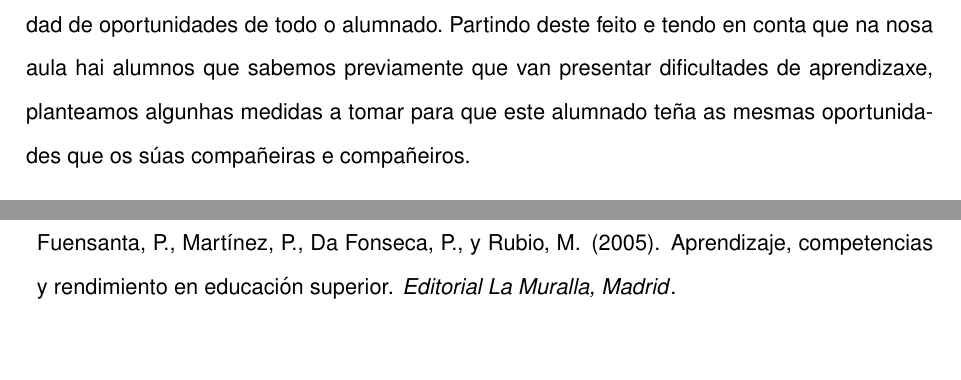
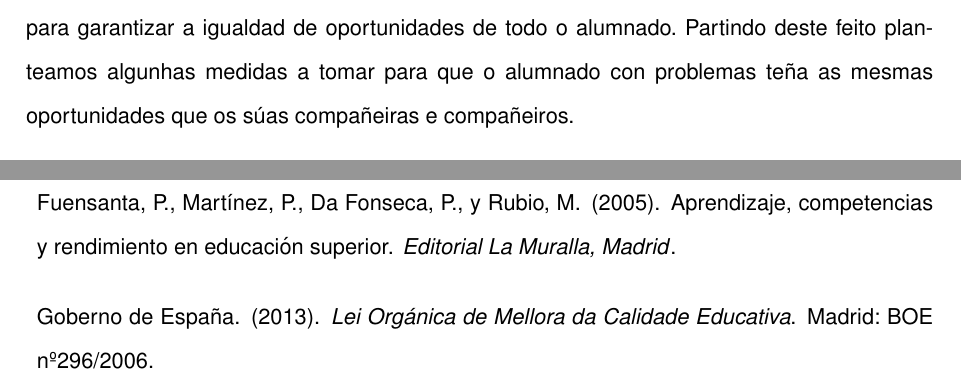
Before and after one commit to chavaone/memoria-tfm-prof, a LaTeX book (mem.tex, which reads 030_desenvolvemento.tex, mem.bib): two parts of pages 25 and 43 of 84, joined at a grey line, cut so that both start at the same text, the shorter picture padded with empty space. Compiled offline with pdfLaTeX.

Commit message:
Cambiar loe por lomce en intro atención a diversidade.

```diff
--- a/030_desenvolvemento.tex
+++ b/030_desenvolvemento.tex
@@ -147,7 +147,7 @@ Os recursos son os medios e material físico e lóxico (programas) necesario par
 \subsection{Medidas de atención a diversidade}
 %• Atención á diversidade, coas estratexias e materiais para levala a cabo.
 
-Un dos principios da LOE \cite{loe} é a inclusión educativa como medio para garantizar a igualdad de oportunidades de todo o alumnado. Partindo deste feito e tendo en conta que na nosa aula hai alumnos que sabemos previamente que van presentar dificultades de aprendizaxe, planteamos algunhas medidas a tomar para que este alumnado teña as mesmas oportunidades que os súas compañeiras e compañeiros.
+Un dos principios da LOE \cite{lomce} é a inclusión educativa como medio para garantizar a igualdad de oportunidades de todo o alumnado. Partindo deste feito planteamos algunhas medidas a tomar para que o alumnado con problemas teña as mesmas oportunidades que os súas compañeiras e compañeiros.
 
 
 \subsection{Criterios e instrumentos de avaliación}
--- a/mem.bib
+++ b/mem.bib
@@ -133,0 +137,5 @@ year = {1991}
+  title = {{Lei Orgánica de Mellora da Calidade Educativa}},
+  year = {2013},
+  address = {Madrid},
+  publisher = {{BOE nº296/2006}}
+ }
```
Also changed, not shown: mem.bib (5 more changed lines).
